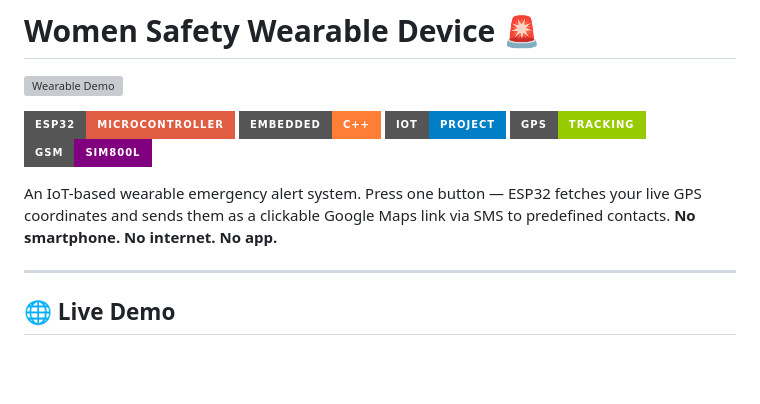
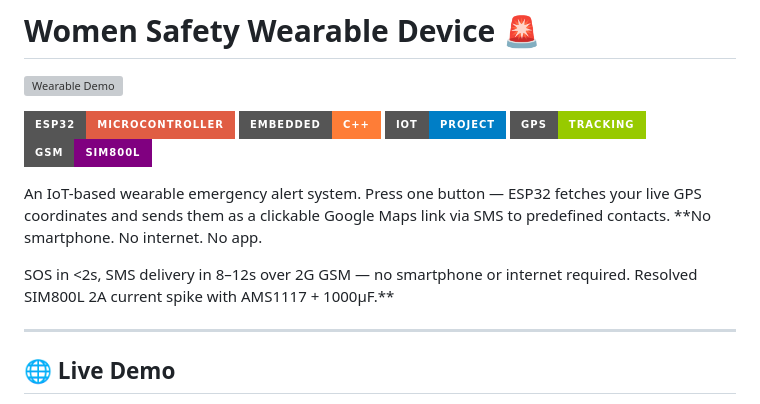
Before and after one commit to diyasharma22/women-safety-wearable-device, a Markdown page: README.md, the part around the change. Drawn GitHub-style; badges without logos; blank space fills up the shorter version; grey boxes are pictures that could not be loaded.

Commit message:
Enhance README with SOS and current spike details
Added details about SOS response time and resolved current spike issue.

```diff
--- a/README.md
+++ b/README.md
@@ -10,7 +10,9 @@
 
 An IoT-based wearable emergency alert system. Press one button — ESP32 fetches your
 live GPS coordinates and sends them as a clickable Google Maps link via SMS to
-predefined contacts. **No smartphone. No internet. No app.**
+predefined contacts. **No smartphone. No internet. No app.
+
+SOS in <2s, SMS delivery in 8–12s over 2G GSM — no smartphone or internet required. Resolved SIM800L 2A current spike with AMS1117 + 1000µF.**
 
 ---
 
```
